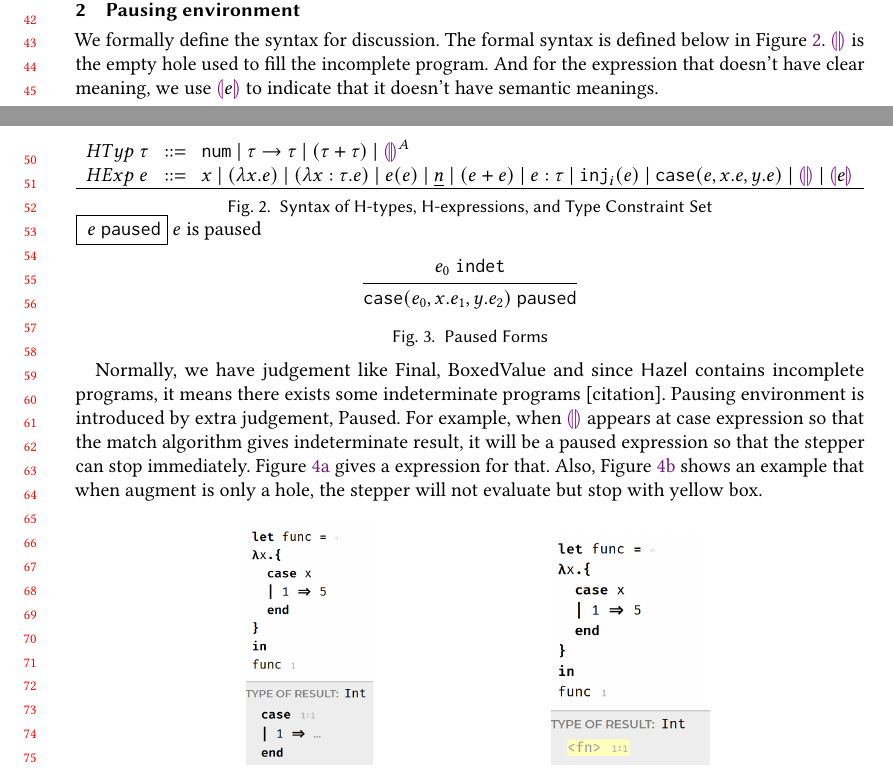
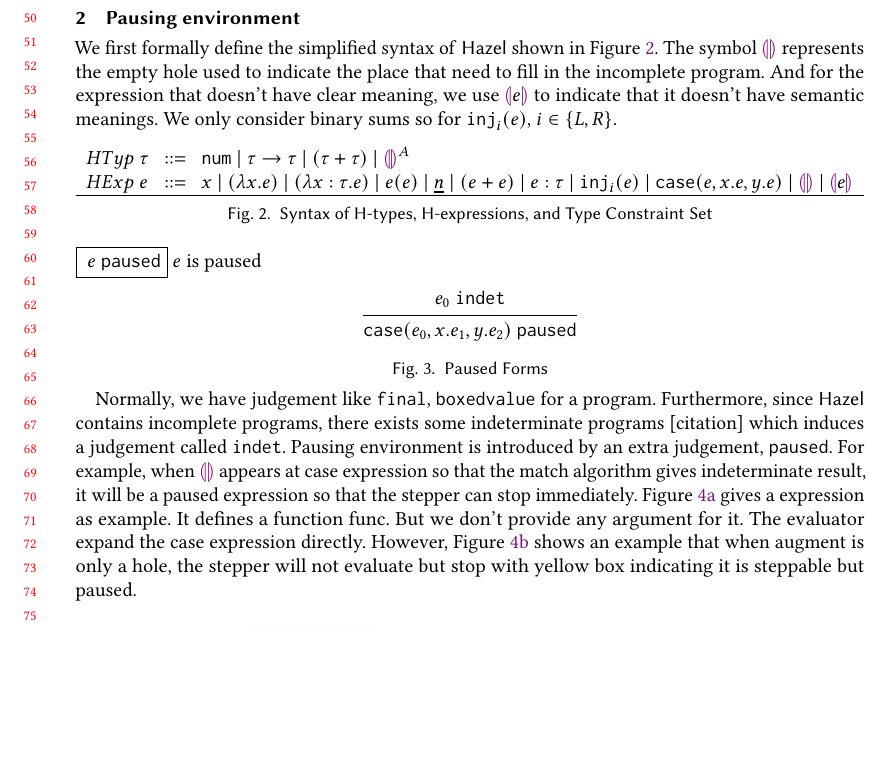
Before and after one commit to coned/step-evaluator, a LaTeX paper (step-evaluator-paper.tex, which reads pause.tex): two parts of pages 1 and 2 of 4 before the commit and part of page 2 of 5 after it, the two joined at a grey line, cut so that both start at the same text, the shorter picture padded with empty space. Compiled offline with pdfLaTeX.

Commit message:
finish intro, paused

```diff
--- a/pause.tex
+++ b/pause.tex
@@ -1,6 +1,7 @@
 \section{Pausing environment}
+\label{sec:pause}
 
-We formally define the syntax for discussion. The formal syntax is defined below in Figure \ref{fig:syntax}. $\ehole$ is the empty hole used to fill the incomplete program. And for the expression that doesn't have clear meaning, we use $\llparenthesiscolor e \rrparenthesiscolor$ to indicate that it doesn't have semantic meanings.
+We first formally define the simplified syntax of \Hazel shown in Figure \ref{fig:syntax}. The symbol $\ehole$ represents the empty hole used to indicate the place that need to fill in the incomplete program. And for the expression that doesn't have clear meaning, we use $\llparenthesiscolor e \rrparenthesiscolor$ to indicate that it doesn't have semantic meanings. We only consider binary sums so for $\hinj{i}{e}$,  $i \in \{L, R\}$.
 
 \begin{figure}[htbp]
     \vspace{-3px}
@@ -48,7 +49,7 @@ We formally define the syntax for discussion. The formal syntax is defined below
     \vspace{-5px}
 \end{figure}
 
-Normally, we have judgement like Final, BoxedValue and since \Hazel contains incomplete programs, it means there exists some indeterminate programs [citation]. Pausing environment is introduced by extra judgement, Paused. For example, when $\ehole$ appears at case expression so that the match algorithm gives indeterminate result, it will be a paused expression so that the stepper can stop immediately. Figure \ref{fig:pause1} gives a expression for that. Also, Figure \ref{fig:pause2} shows an example that when augment is only a hole, the stepper will not evaluate but stop with yellow box.
+Normally, we have judgement like $\mathtt{final}$, $\mathtt{boxedvalue}$ for a program. Furthermore, since \Hazel contains incomplete programs, there exists some indeterminate programs [citation] which induces a judgement called $\mathtt{indet}$. Pausing environment is introduced by an extra judgement, $\mathtt{paused}$. For example, when $\ehole$ appears at case expression so that the match algorithm gives indeterminate result, it will be a paused expression so that the stepper can stop immediately. Figure \ref{fig:pause1} gives a expression as example. It defines a function func. But we don't provide any argument for it. The evaluator expand the case expression directly. However, Figure \ref{fig:pause2} shows an example that when augment is only a hole, the stepper will not evaluate but stop with yellow box indicating it is steppable but paused.
 
 \begin{figure}[htbp]
     \centering
```
Also changed, not shown: condy.tex (+1 -1 lines), intro.tex (+4 -3 lines), step-evaluator-paper.pdf.
